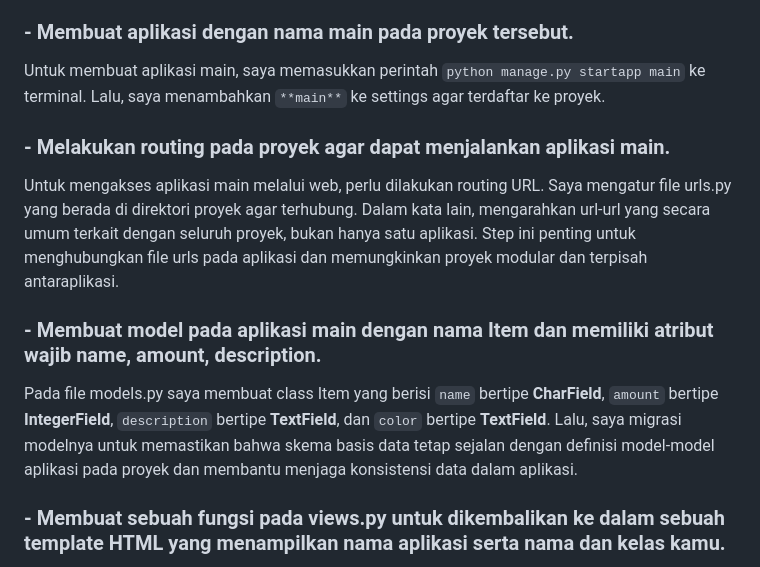
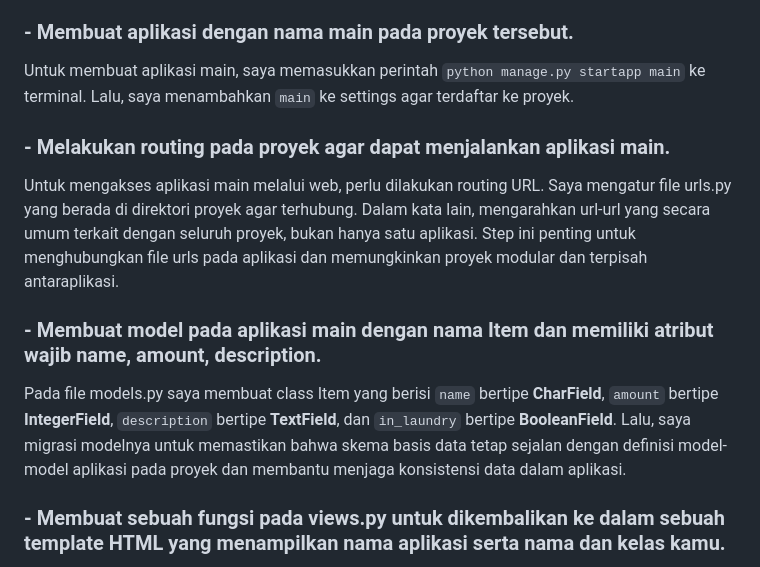
Before and after one commit to kilauakhyaari/My-Wardrobe, a Markdown page: README.md, the part around the change. Drawn GitHub-style.

```diff
--- a/README.md
+++ b/README.md
@@ -14,13 +14,13 @@
 Pertama, untuk membuat proyek Django baru, saya membuat repositori lokal bernama MyWardrobe di laptop saya. Lalu, saya membuat _virtual environment_ pada direktori tersebut untuk mengatur _package_ dan _dependancies_. Kemudian, saya memasang _dependencies_ yang diperlukan dalam requirements.txt dalam _virtual environment_. Lalu, saya membuat proyek Django dengan cara memasukkan ` django-admin startproject MyWardrobe . ` pada terminal. Terakhir, saya mengkonfigurasi dan mengaktifkan server.
 
 ### **- Membuat aplikasi dengan nama main pada proyek tersebut.**
-Untuk membuat aplikasi main, saya memasukkan perintah ` python manage.py startapp main ` ke terminal. Lalu, saya menambahkan `**main**` ke settings agar terdaftar ke proyek.
+Untuk membuat aplikasi main, saya memasukkan perintah ` python manage.py startapp main ` ke terminal. Lalu, saya menambahkan `main` ke settings agar terdaftar ke proyek.
 
 ### **- Melakukan routing pada proyek agar dapat menjalankan aplikasi main.**
 Untuk mengakses aplikasi main melalui web, perlu dilakukan routing URL. Saya mengatur file urls.py yang berada di direktori proyek agar terhubung. Dalam kata lain, mengarahkan url-url yang secara umum terkait dengan seluruh proyek, bukan hanya satu aplikasi. Step ini penting untuk menghubungkan file urls pada aplikasi dan memungkinkan proyek modular dan terpisah antaraplikasi.
 
 ### **- Membuat model pada aplikasi main dengan nama Item dan memiliki atribut wajib name, amount, description.**
-Pada file models.py saya membuat class Item yang berisi `name` bertipe **CharField**, `amount` bertipe **IntegerField**, `description` bertipe **TextField**, dan  `color` bertipe **TextField**. Lalu, saya migrasi modelnya untuk memastikan bahwa skema basis data tetap sejalan dengan definisi model-model aplikasi pada proyek dan membantu menjaga konsistensi data dalam aplikasi.
+Pada file models.py saya membuat class Item yang berisi `name` bertipe **CharField**, `amount` bertipe **IntegerField**, `description` bertipe **TextField**, dan  `in_laundry` bertipe **BooleanField**. Lalu, saya migrasi modelnya untuk memastikan bahwa skema basis data tetap sejalan dengan definisi model-model aplikasi pada proyek dan membantu menjaga konsistensi data dalam aplikasi.
 
 ### **- Membuat sebuah fungsi pada views.py untuk dikembalikan ke dalam sebuah template HTML yang menampilkan nama aplikasi serta nama dan kelas kamu.**
 Saya menghubungkan view dengan template dengan cara mengintegrasikan komponen MVT. Pada file `views.py` di main saya membuat fungsi `show_main` dan menambahkan context app, name, dan class untuk dipakai dalam template.
```
